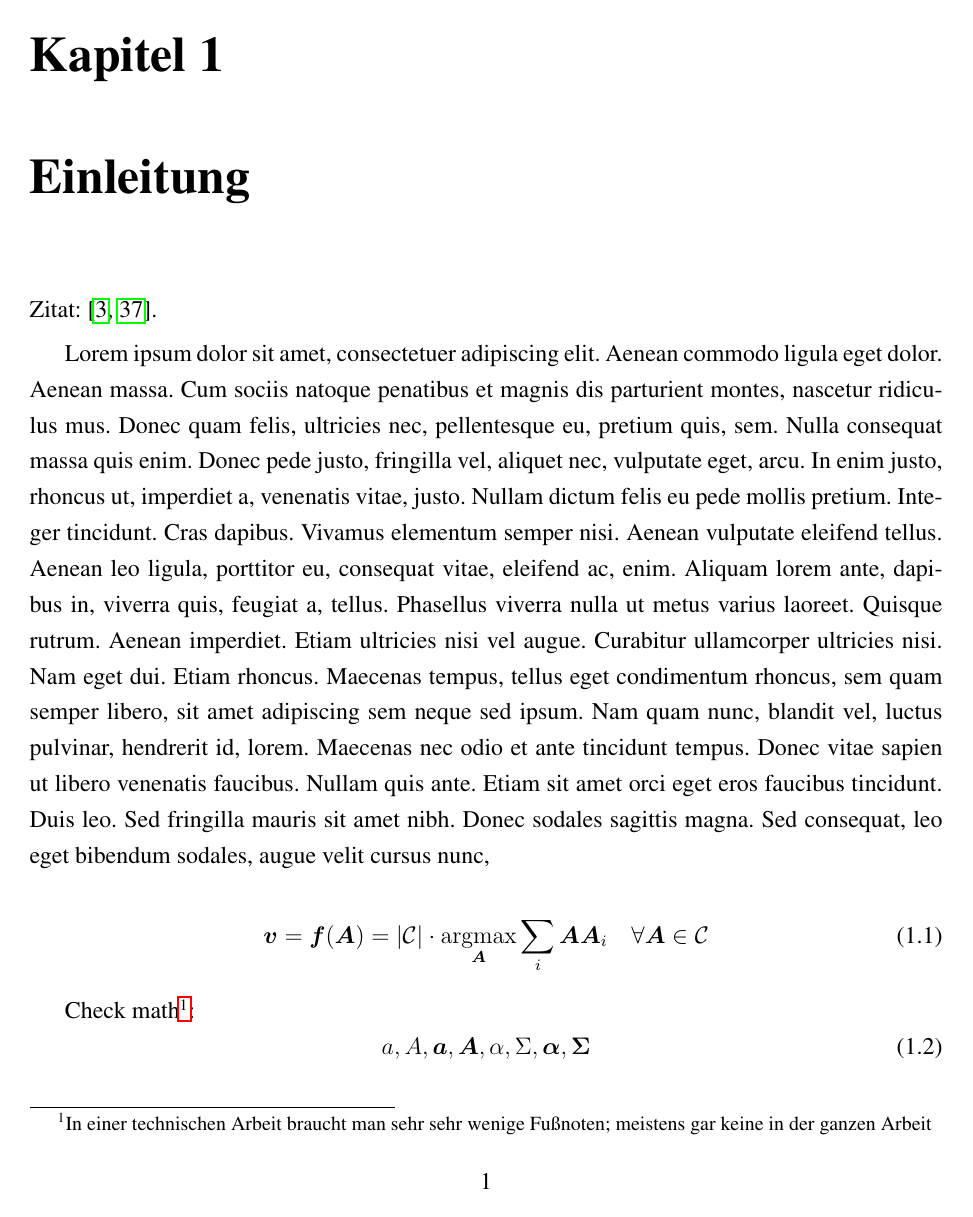
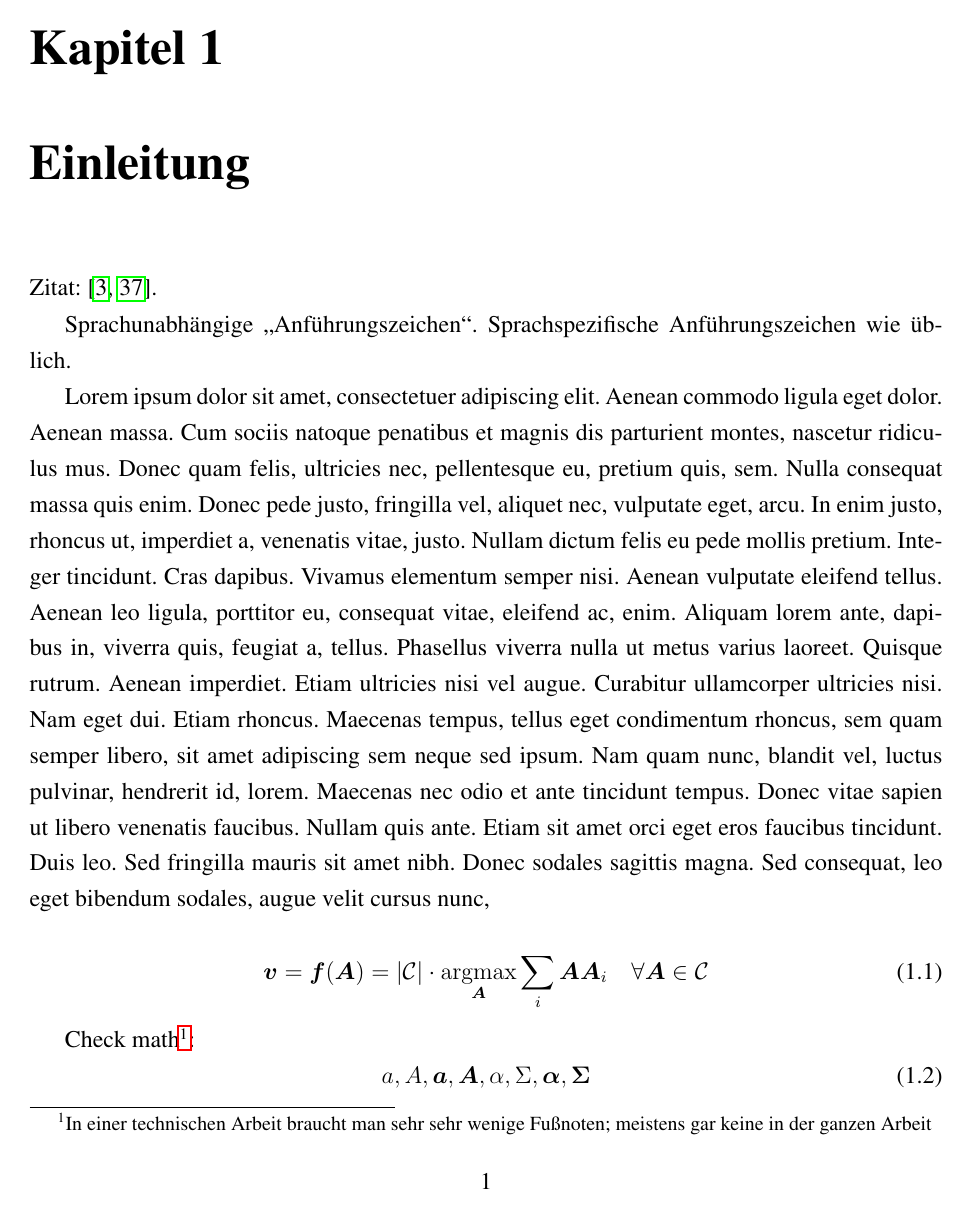
Before and after one commit to FrankDeinzer/TeXTemplateBAMT, a LaTeX thesis (doc.tex, which reads doc01.tex): page 7 of 20. Compiled offline with pdfLaTeX.

Commit message:
english/german configuration

```diff
--- a/doc.tex
+++ b/doc.tex
@@ -1,9 +1,12 @@
+%% Waehle Sprache
+%\def\MyLanguage{english}
+\def\MyLanguage{ngerman}
 %% bt: Bachelor Thesis
 %% mt: Master Thesis
-\documentclass[ngerman,bt]{dbvdoc}
+\documentclass[\MyLanguage,bt]{dbvdoc}
 
-% Alternative Loesunge:
-% - use utf8 on your home computer
+% Eingabe-Loesungen:
+% - Default: use utf8 on your computer
 % - use an editor capable of converting character-sets and editing utf8 files
 %   on a latin1 system (some versions of vi do)
 % - use \"{a}, \"{o}, \"{u}, \ss{} instead of non-ascii characters
@@ -11,8 +14,8 @@
 \usepackage[utf8]{inputenc}
 %%\usepackage[utf8,latin1]{inputenc}  %% Alternative Eingabe
 \usepackage{babel}
-\usepackage[babel,german=quotes]{csquotes}
-\usepackage[backend=biber,maxnames=99,language=german,bibstyle=alphabetic,sortcites=true,labelalpha=true]{biblatex}
+\usepackage[babel,autostyle,german=quotes]{csquotes}
+\usepackage[backend=biber,maxnames=99,language=\MyLanguage,bibstyle=alphabetic,sortcites=true,labelalpha=true]{biblatex}
 \usepackage{hyperref}
 \usepackage{breakurl}
 %\usepackage[hyphenbreaks]{breakurl}  %% Falls in \url auch bei Bindestrich getrennt werden soll. Weitere Optionen: RTFM
--- a/doc01.tex
+++ b/doc01.tex
@@ -1,6 +1,8 @@
 \chapter{Einleitung}
 
 Zitat: \cite{Bronstein08:TDM,LongURL}.
+
+Sprachunabhängige \enquote{Anführungszeichen}. Sprachspezifische Anführungszeichen wie üblich.
 
 Lorem ipsum dolor sit amet, consectetuer adipiscing elit. Aenean commodo ligula
 eget dolor. Aenean massa. Cum sociis natoque penatibus et magnis dis parturient
```
Also changed, not shown: doc.tex (6 more changed lines).
